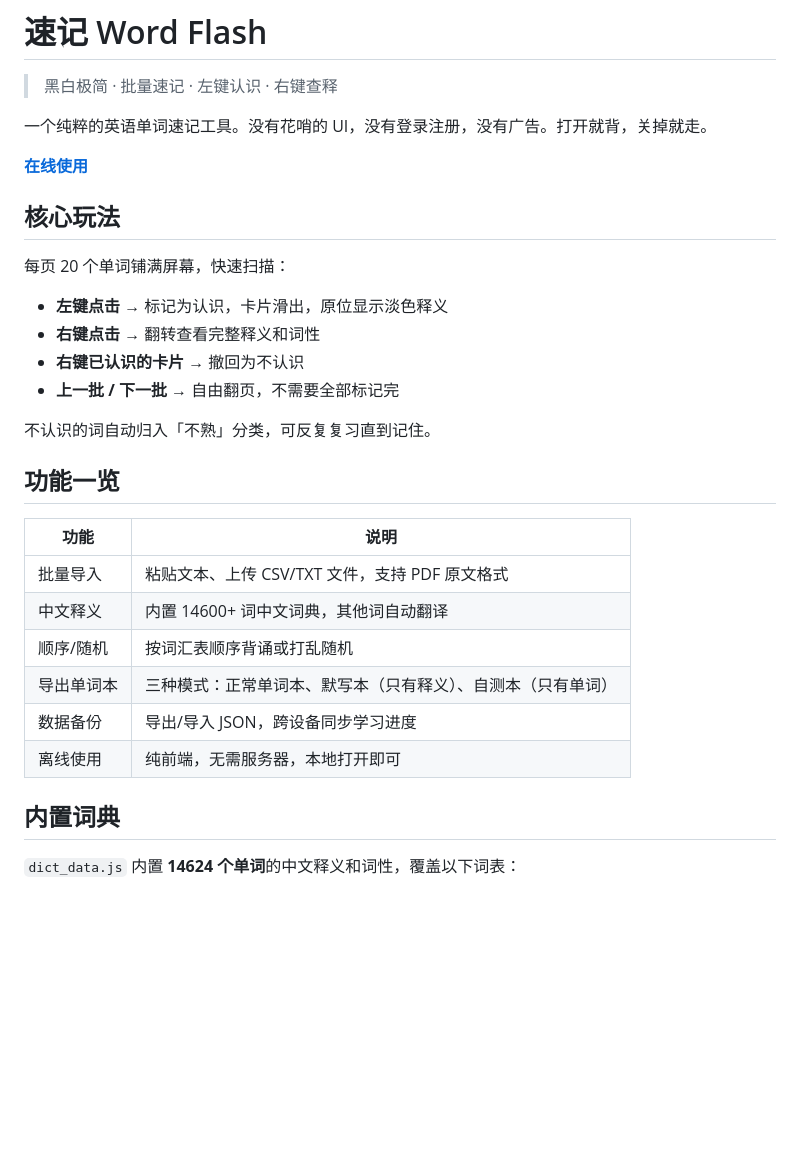
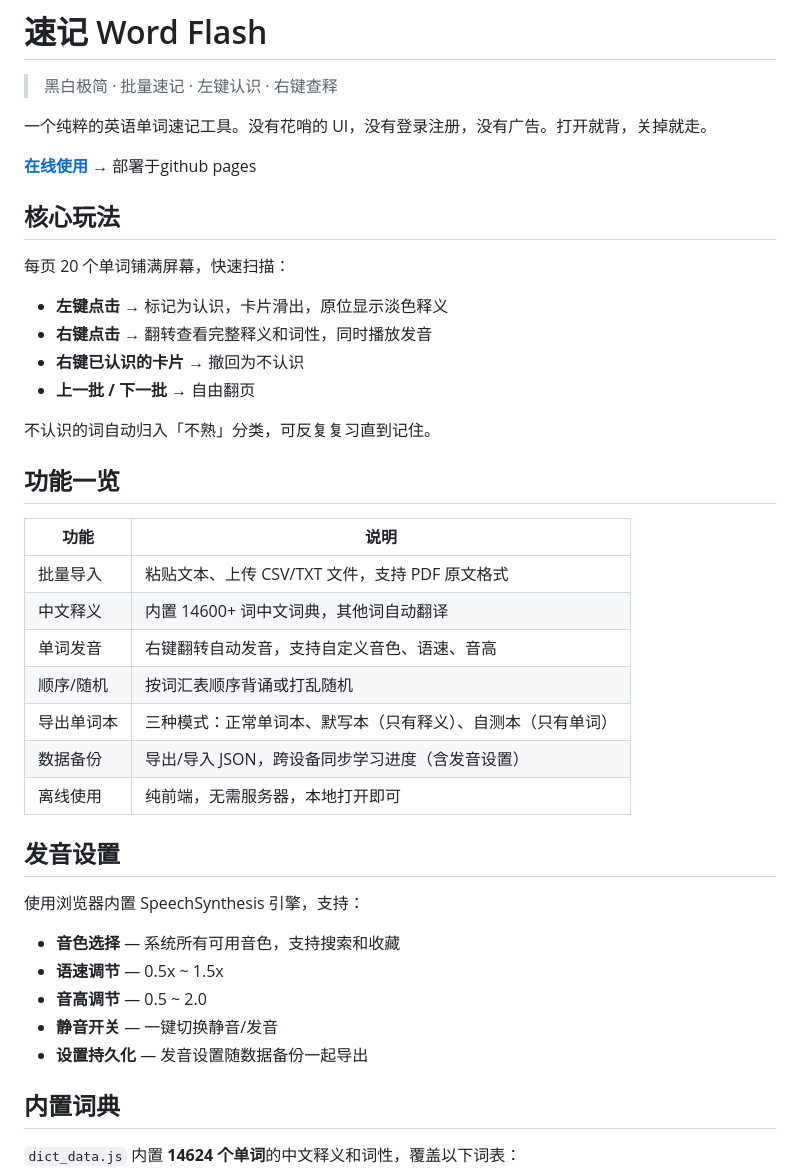
Before and after one commit to Xqian-a/word-flash, a Markdown page: README.md, the part around the change. Drawn GitHub-style; blank space fills up the shorter version.

Commit message:
feat: add pronunciation with voice settings + update README

```diff
--- a/README.md
+++ b/README.md
@@ -4,16 +4,16 @@
 
 一个纯粹的英语单词速记工具。没有花哨的 UI，没有登录注册，没有广告。打开就背，关掉就走。
 
-**[在线使用](https://word-flash.xqian.top/)**
+**[在线使用](https://word-flash.xqian.top/)** → 部署于github pages
 
 ## 核心玩法
 
 每页 20 个单词铺满屏幕，快速扫描：
 
 - **左键点击** → 标记为认识，卡片滑出，原位显示淡色释义
-- **右键点击** → 翻转查看完整释义和词性
+- **右键点击** → 翻转查看完整释义和词性，同时播放发音
 - **右键已认识的卡片** → 撤回为不认识
-- **上一批 / 下一批** → 自由翻页，不需要全部标记完
+- **上一批 / 下一批** → 自由翻页
 
 不认识的词自动归入「不熟」分类，可反复复习直到记住。
 
@@ -23,10 +23,21 @@
 |------|------|
 | 批量导入 | 粘贴文本、上传 CSV/TXT 文件，支持 PDF 原文格式 |
 | 中文释义 | 内置 14600+ 词中文词典，其他词自动翻译 |
+| 单词发音 | 右键翻转自动发音，支持自定义音色、语速、音高 |
 | 顺序/随机 | 按词汇表顺序背诵或打乱随机 |
 | 导出单词本 | 三种模式：正常单词本、默写本（只有释义）、自测本（只有单词） |
-| 数据备份 | 导出/导入 JSON，跨设备同步学习进度 |
+| 数据备份 | 导出/导入 JSON，跨设备同步学习进度（含发音设置） |
 | 离线使用 | 纯前端，无需服务器，本地打开即可 |
+
+## 发音设置
+
+使用浏览器内置 SpeechSynthesis 引擎，支持：
+
+- **音色选择** — 系统所有可用音色，支持搜索和收藏
+- **语速调节** — 0.5x ~ 1.5x
+- **音高调节** — 0.5 ~ 2.0
+- **静音开关** — 一键切换静音/发音
+- **设置持久化** — 发音设置随数据备份一起导出
 
 ## 内置词典
 
```
